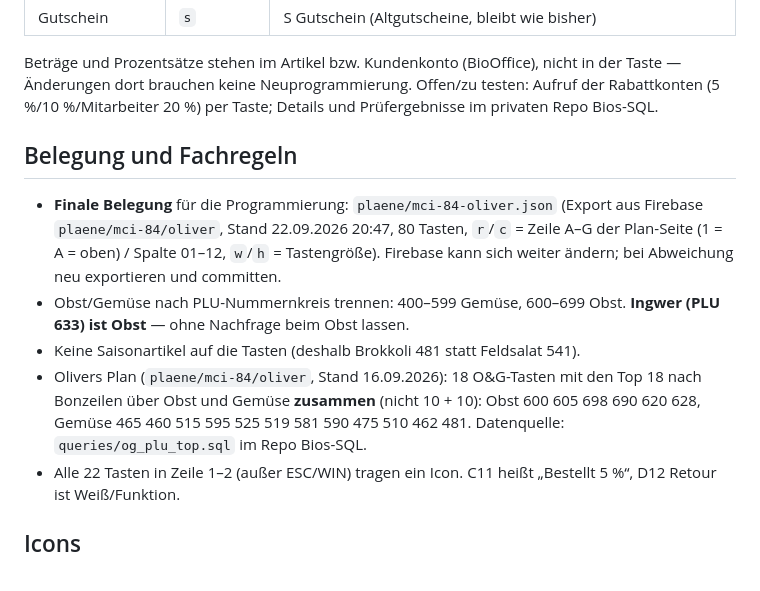
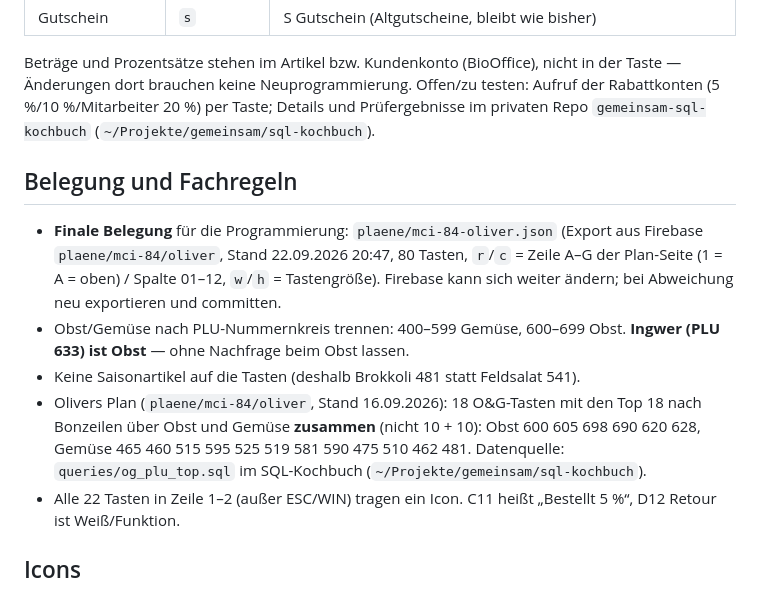
Before and after one commit to 5202/kassentastatur, a Markdown page: CLAUDE.md, the part around the change. Drawn GitHub-style.

Commit message:
Doku: GitHub-Repos nach Schema bereich-projekt umbenannt (29.09.2026)
Co-Authored-By: Claude Opus 5.5 <noreply@anthropic.com>

```diff
--- a/CLAUDE.md
+++ b/CLAUDE.md
@@ -101,7 +101,7 @@ Warengruppen- und Funktionstasten tippen den Buchstaben des A–Z-Artikels.
 Beträge und Prozentsätze stehen im Artikel bzw. Kundenkonto (BioOffice), nicht
 in der Taste — Änderungen dort brauchen keine Neuprogrammierung. Offen/zu
 testen: Aufruf der Rabattkonten (5 %/10 %/Mitarbeiter 20 %) per Taste;
-Details und Prüfergebnisse im privaten Repo Bios-SQL.
+Details und Prüfergebnisse im privaten Repo `gemeinsam-sql-kochbuch` (`~/Projekte/gemeinsam/sql-kochbuch`).
 
 ## Belegung und Fachregeln
 
@@ -116,7 +116,7 @@ Details und Prüfergebnisse im privaten Repo Bios-SQL.
 - Olivers Plan (`plaene/mci-84/oliver`, Stand 16.09.2026): 18 O&G-Tasten mit den
   Top 18 nach Bonzeilen über Obst und Gemüse **zusammen** (nicht 10 + 10):
   Obst 600 605 698 690 620 628, Gemüse 465 460 515 595 525 519 581 590 475 510
-  462 481. Datenquelle: `queries/og_plu_top.sql` im Repo Bios-SQL.
+  462 481. Datenquelle: `queries/og_plu_top.sql` im SQL-Kochbuch (`~/Projekte/gemeinsam/sql-kochbuch`).
 - Alle 22 Tasten in Zeile 1–2 (außer ESC/WIN) tragen ein Icon. C11 heißt
   „Bestellt 5 %“, D12 Retour ist Weiß/Funktion.
 
```
